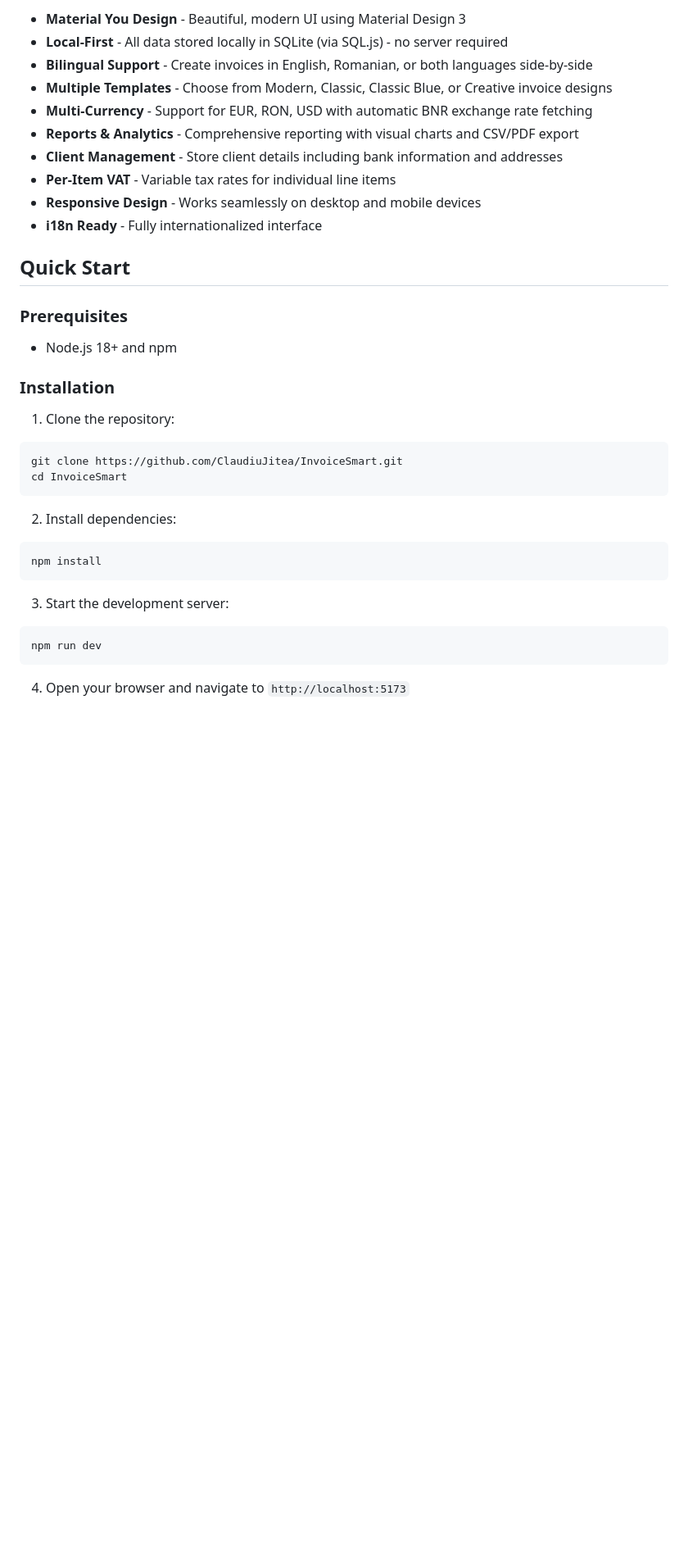
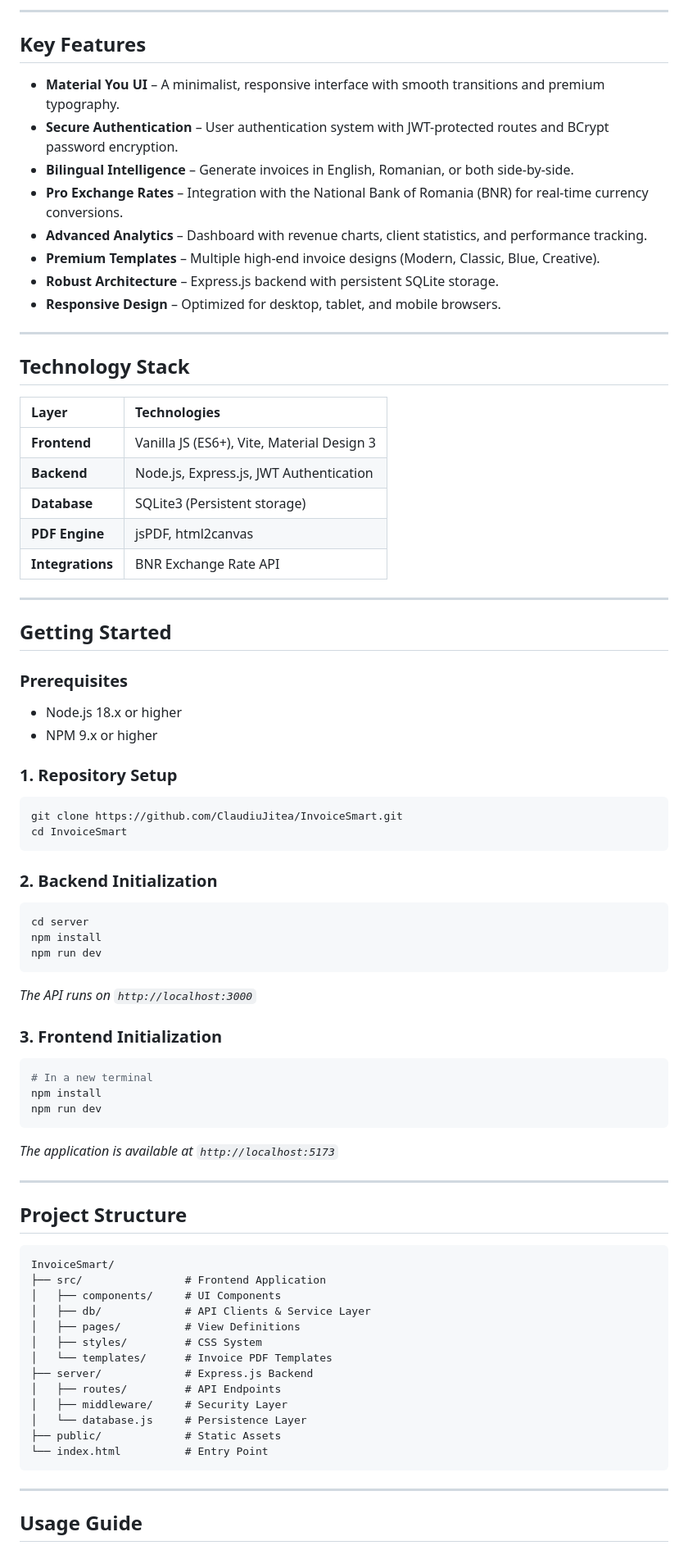
Before and after one commit to ClaudiuJitea/InvoiceSmart, a Markdown page: README.md, the part around one of its changes. Shown at 82% size. GitHub-like rendering; blank space fills up the shorter version.

Commit message:
docs: upgrade README with SVG favicon logo and monochrome styling

````diff
--- a/README.md
+++ b/README.md
@@ -8,38 +17,81 @@
 
-- **Material You Design** - Beautiful, modern UI using Material Design 3
-- **Local-First** - All data stored locally in SQLite (via SQL.js) - no server required
-- **Bilingual Support** - Create invoices in English, Romanian, or both languages side-by-side
-- **Multiple Templates** - Choose from Modern, Classic, Classic Blue, or Creative invoice designs
-- **Multi-Currency** - Support for EUR, RON, USD with automatic BNR exchange rate fetching
-- **Reports & Analytics** - Comprehensive reporting with visual charts and CSV/PDF export
-- **Client Management** - Store client details including bank information and addresses
-- **Per-Item VAT** - Variable tax rates for individual line items
-- **Responsive Design** - Works seamlessly on desktop and mobile devices
-- **i18n Ready** - Fully internationalized interface
+---
 
-## Quick Start
+## Key Features
+
+*   **Material You UI** – A minimalist, responsive interface with smooth transitions and premium typography.
+*   **Secure Authentication** – User authentication system with JWT-protected routes and BCrypt password encryption.
+*   **Bilingual Intelligence** – Generate invoices in English, Romanian, or both side-by-side.
+*   **Pro Exchange Rates** – Integration with the National Bank of Romania (BNR) for real-time currency conversions.
+*   **Advanced Analytics** – Dashboard with revenue charts, client statistics, and performance tracking.
+*   **Premium Templates** – Multiple high-end invoice designs (Modern, Classic, Blue, Creative).
+*   **Robust Architecture** – Express.js backend with persistent SQLite storage.
+*   **Responsive Design** – Optimized for desktop, tablet, and mobile browsers.
+
+---
+
+## Technology Stack
+
+| Layer | Technologies |
+| :--- | :--- |
+| **Frontend** | Vanilla JS (ES6+), Vite, Material Design 3 |
+| **Backend** | Node.js, Express.js, JWT Authentication |
+| **Database** | SQLite3 (Persistent storage) |
+| **PDF Engine** | jsPDF, html2canvas |
+| **Integrations** | BNR Exchange Rate API |
+
+---
+
+## Getting Started
 
 ### Prerequisites
 
-- Node.js 18+ and npm
+*   Node.js 18.x or higher
+*   NPM 9.x or higher
 
-### Installation
-
-1. Clone the repository:
+### 1. Repository Setup
 ```bash
 git clone https://github.com/ClaudiuJitea/InvoiceSmart.git
 cd InvoiceSmart
 ```
 
-2. Install dependencies:
+### 2. Backend Initialization
 ```bash
+cd server
 npm install
+npm run dev
+```
+*The API runs on `http://localhost:3000`*
+
+### 3. Frontend Initialization
+```bash
+# In a new terminal
+npm install
+npm run dev
+```
+*The application is available at `http://localhost:5173`*
+
+---
+
+## Project Structure
+
+```text
+InvoiceSmart/
+├── src/                # Frontend Application
+│   ├── components/     # UI Components
+│   ├── db/             # API Clients & Service Layer
+│   ├── pages/          # View Definitions
+│   ├── styles/         # CSS System
+│   └── templates/      # Invoice PDF Templates
+├── server/             # Express.js Backend
+│   ├── routes/         # API Endpoints
+│   ├── middleware/     # Security Layer
+│   └── database.js     # Persistence Layer
+├── public/             # Static Assets
+└── index.html          # Entry Point
 ```
 
-3. Start the development server:
-```bash
-npm run dev
-```
+---
 
-4. Open your browser and navigate to `http://localhost:5173`
+## Usage Guide
 
````
Also changed, not shown: other parts of README.md (+32 -140 lines).
